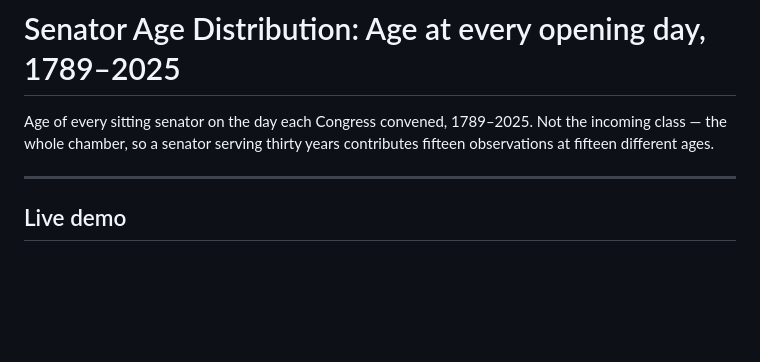
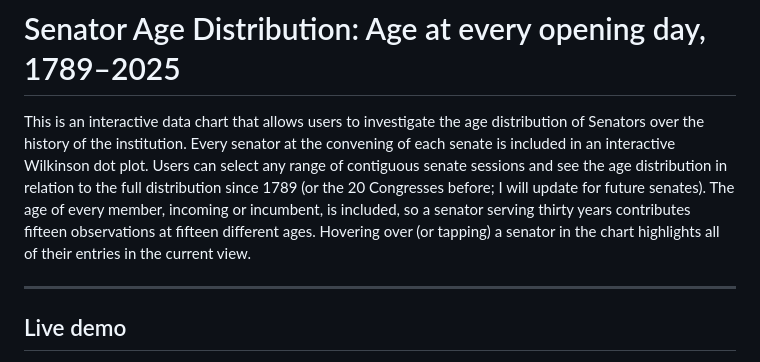
Before and after one commit to ssitari/SenateAgeHistogram, a Markdown page: README.md, the part around the change. Rendered like a GitHub page; blank space fills up the shorter version.

Commit message:
Rewrite the README introduction

```diff
--- a/README.md
+++ b/README.md
@@ -1,8 +1,7 @@
 # Senator Age Distribution: Age at every opening day, 1789–2025
 
-Age of every sitting senator on the day each Congress convened, 1789–2025.
-Not the incoming class — the whole chamber, so a senator serving thirty years
-contributes fifteen observations at fifteen different ages.
+This is an interactive data chart that allows users to investigate the age distribution of Senators over the history of the institution.  Every senator at the convening of each senate is included in an interactive Wilkinson dot plot. Users can select any range of contiguous senate sessions and see the age distribution in relation to the full distribution since 1789 (or the 20 Congresses before; I will update for future senates). The age of every member, incoming or incumbent, is included, so a senator serving thirty years
+contributes fifteen observations at fifteen different ages. Hovering over (or tapping) a senator in the chart highlights all of their entries in the current view.
 
 ---
 
```
